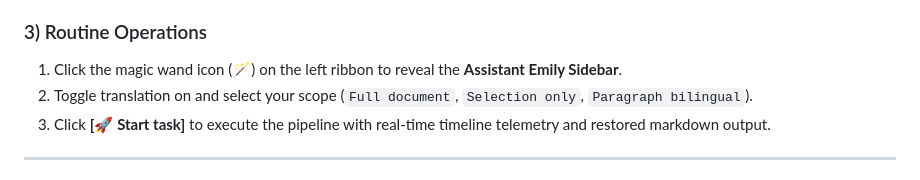
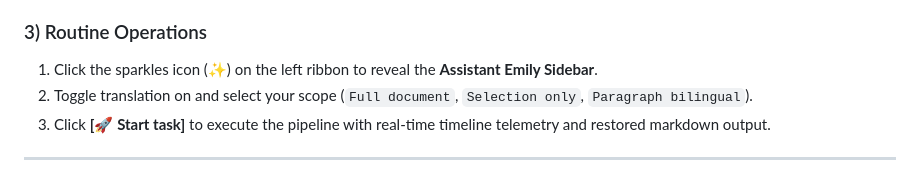
Before and after one commit to sparklings/emily, a Markdown page: README.md, the part around the change. GitHub-like rendering.

Commit message:
docs: correct ribbon icon description from wand to sparkles

```diff
--- a/README.md
+++ b/README.md
@@ -57,7 +57,7 @@ Open Obsidian **Settings ➔ Assistant Emily ➔ AI Providers**:
 * Click **[Test connection]** to verify online status.
 
 ### 3) Routine Operations
-1. Click the magic wand icon (🪄) on the left ribbon to reveal the **Assistant Emily Sidebar**.
+1. Click the sparkles icon (✨) on the left ribbon to reveal the **Assistant Emily Sidebar**.
 2. Toggle translation on and select your scope (`Full document`, `Selection only`, `Paragraph bilingual`).
 3. Click **[🚀 Start task]** to execute the pipeline with real-time timeline telemetry and restored markdown output.
 
```
Also changed, not shown: docs/01-quick-start.md (+1 -1 lines).
